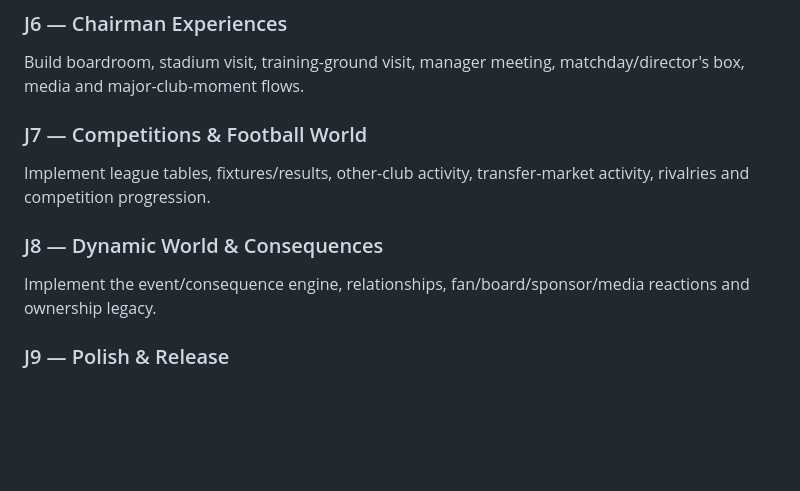
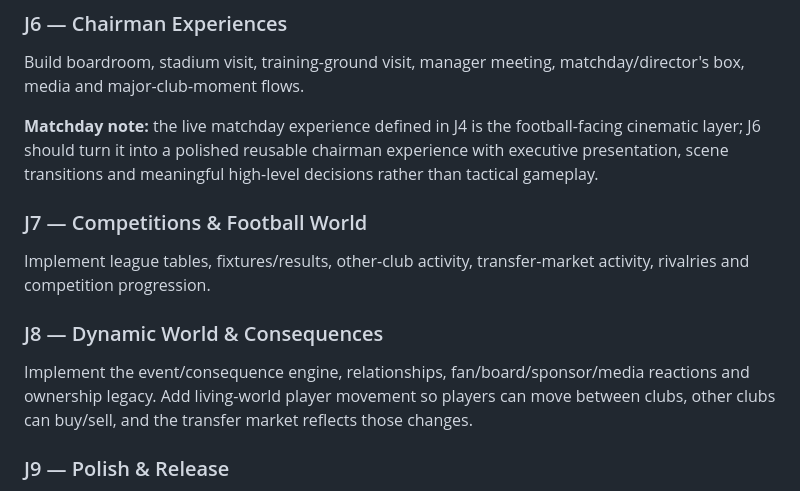
Before and after one commit to bradyt88/TheChairman, a Markdown page: docs/ROADMAP.md, the part around one of its changes. Drawn GitHub-style; blank space fills up the shorter version.

```diff
--- a/docs/ROADMAP.md
+++ b/docs/ROADMAP.md
@@ -75,11 +99,13 @@ Build the transfer lifecycle as a simple but consequential chairman system:
 ### J6 — Chairman Experiences
 Build boardroom, stadium visit, training-ground visit, manager meeting, matchday/director's box, media and major-club-moment flows.
 
+**Matchday note:** the live matchday experience defined in J4 is the football-facing cinematic layer; J6 should turn it into a polished reusable chairman experience with executive presentation, scene transitions and meaningful high-level decisions rather than tactical gameplay.
+
 ### J7 — Competitions & Football World
 Implement league tables, fixtures/results, other-club activity, transfer-market activity, rivalries and competition progression.
 
 ### J8 — Dynamic World & Consequences
-Implement the event/consequence engine, relationships, fan/board/sponsor/media reactions and ownership legacy.
+Implement the event/consequence engine, relationships, fan/board/sponsor/media reactions and ownership legacy. Add living-world player movement so players can move between clubs, other clubs can buy/sell, and the transfer market reflects those changes.
 
 ### J9 — Polish & Release
 Accessibility, performance, mobile QA, save-state integrity, fictional branding audit, onboarding, error handling and GitHub Pages release checks.
```
Also changed, not shown: other parts of docs/ROADMAP.md (+24 -0 lines).
